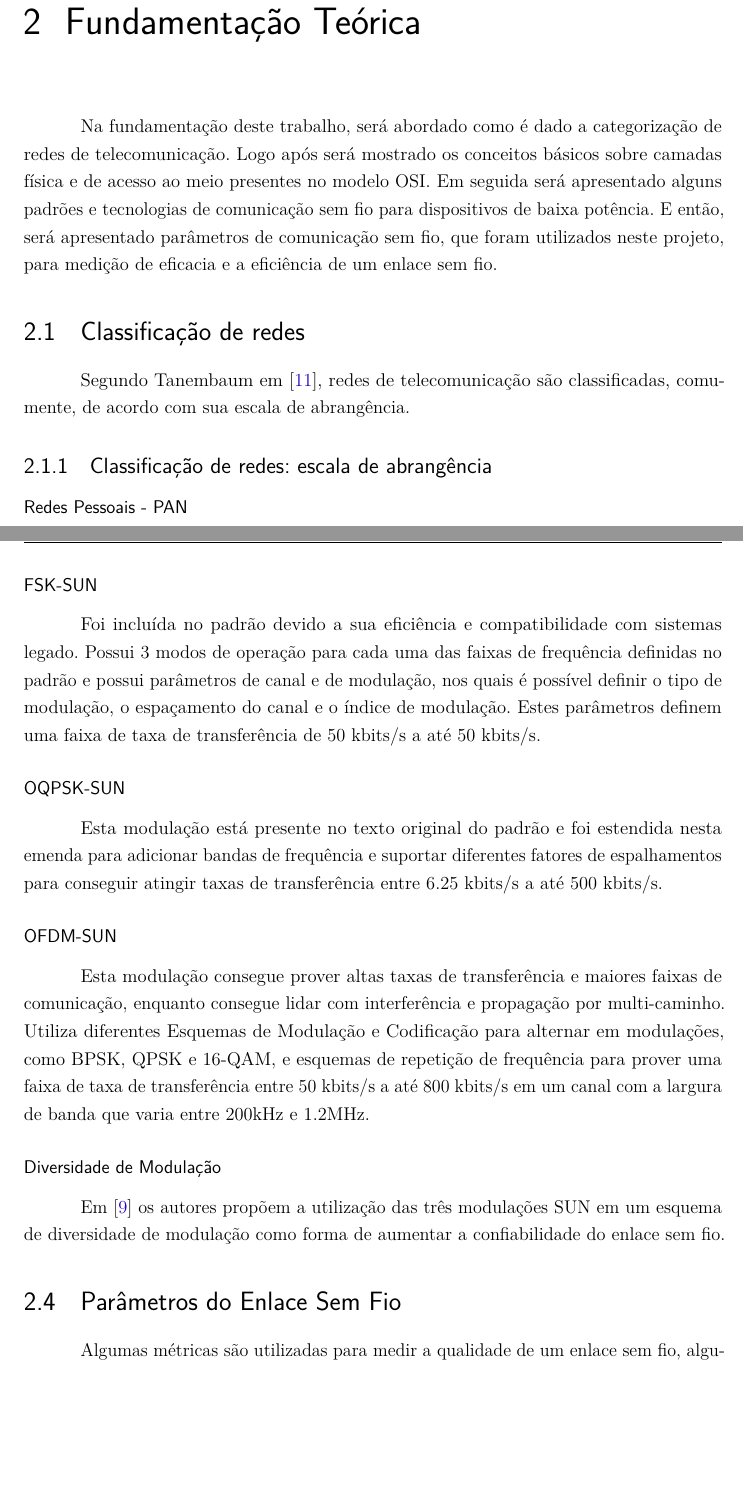
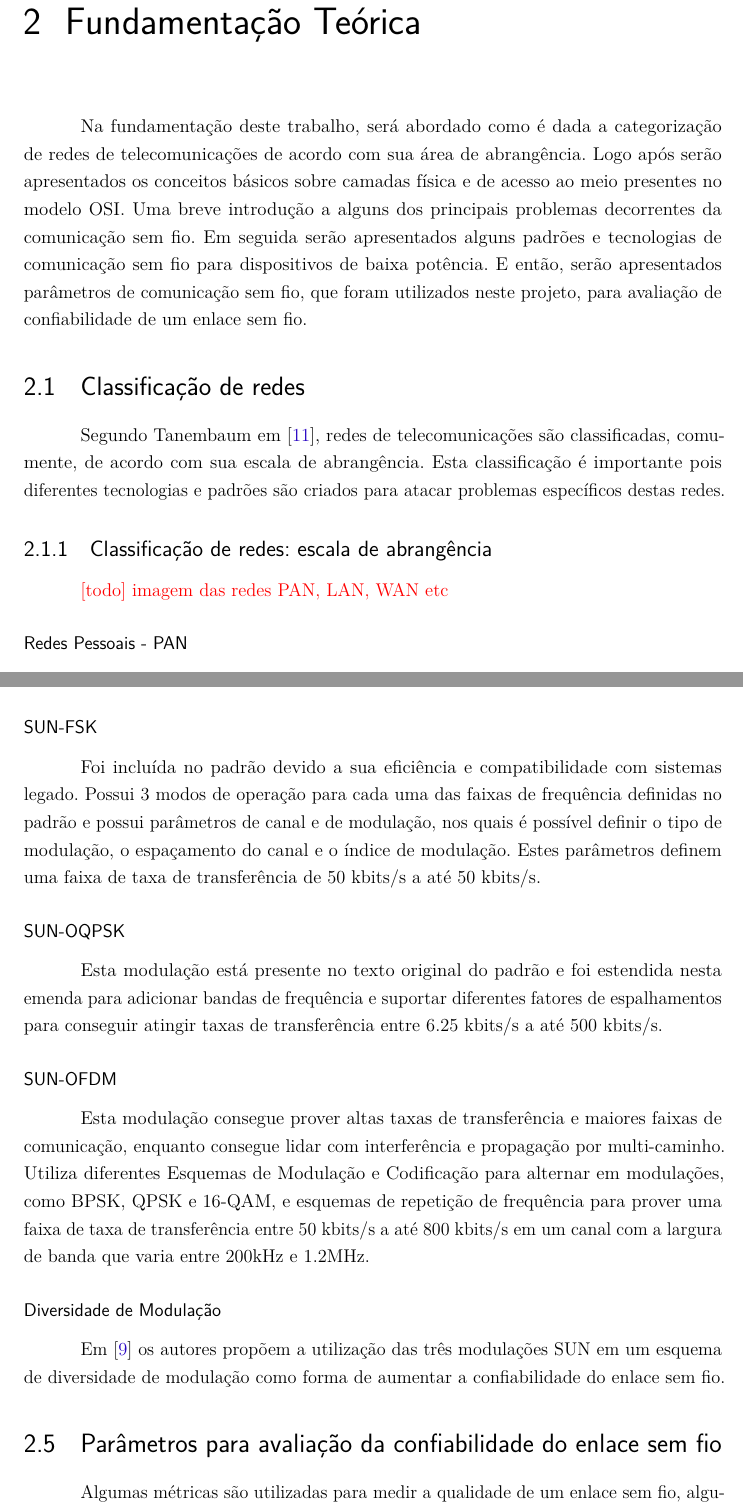
Before and after one commit to felipefbs/tcc, a LaTeX thesis (main.tex, which reads sections/textual/chapters/fundamentação.tex): two parts of pages 5 and 8 of 12, joined at a grey line, cut so that both start at the same text, the shorter picture padded with empty space. Compiled offline with pdfLaTeX.

Commit message:
theoretical foundation v0.3.2

```diff
--- a/sections/textual/chapters/fundamentação.tex
+++ b/sections/textual/chapters/fundamentação.tex
@@ -1,14 +1,13 @@
 \chapter{Fundamentação Teórica}
 \label{fundamentacao}
-Na fundamentação deste trabalho, será abordado como é dado a categorização de redes de telecomunicação. Logo após será mostrado os conceitos básicos sobre camadas física e de acesso ao meio presentes no modelo OSI. Em seguida será apresentado alguns padrões e tecnologias de comunicação sem fio para dispositivos de baixa potência. E então, será apresentado parâmetros de comunicação sem fio, que foram utilizados neste projeto, para medição de eficacia e a eficiência de um enlace sem fio.
-
-% eficacia é um booleano para dizer se algo funciona ou não
-% eficiência é uma escala para medir % de funcionamento.
+Na fundamentação deste trabalho, será abordado como é dada a categorização de redes de telecomunicações de acordo com sua área de abrangência. Logo após serão apresentados os conceitos básicos sobre camadas física e de acesso ao meio presentes no modelo OSI. Uma breve introdução a alguns dos principais problemas decorrentes da comunicação sem fio. Em seguida serão apresentados alguns padrões e tecnologias de comunicação sem fio para dispositivos de baixa potência. E então, serão apresentados parâmetros de comunicação sem fio, que foram utilizados neste projeto, para avaliação de confiabilidade de um enlace sem fio.
 
 \section{Classificação de redes}
 \label{classRedes}
-Segundo Tanembaum em \cite{tanembaum2011}, redes de telecomunicação são classificadas, comumente, de acordo com sua escala de abrangência.
+Segundo Tanembaum em \cite{tanembaum2011}, redes de telecomunicações são classificadas, comumente, de acordo com sua escala de abrangência. Esta classificação é importante pois diferentes tecnologias e padrões são criados para atacar problemas específicos destas redes.
 \subsection{Classificação de redes: escala de abrangência}
+
+\todo{imagem das redes PAN, LAN, WAN etc}
 
 \subsubsection*{Redes Pessoais - PAN}
 Redes de área pessoal, ou redes de alcance limitado, são redes, geralmente sem fio, utilizadas para conexão entre sistemas pessoais. Por exemplo conexão de um fone de ouvido a um smartphone utilizando o Bluetooth. Aplicações de redes PAN vão além de conexão de dispositivos sem fio como mouses, teclados e fone. Também são utilizados em Sistemas Monitoração de Saúde onde no paciente há dispositivos coletando e enviando dados para o smartphone.
@@ -53,15 +54,15 @@ Em 2015 foi proposto uma revisão que incorpora uma novo esquema de modulações
 A seguir uma visão geral das modulações SUN de acordo apresentado em \cite{tuset2020reliability}:
-\subsubsection*{FSK-SUN}
+\subsubsection*{SUN-FSK}
 Foi incluída no padrão devido a sua eficiência e compatibilidade com sistemas legado. Possui 3 modos de operação para cada uma das faixas de frequência definidas no padrão e possui parâmetros de canal e de modulação, nos quais é possível definir o tipo de modulação, o espaçamento do canal e o índice de modulação. Estes parâmetros definem uma faixa de taxa de transferência de 50 kbits/s a até 50 kbits/s.
-\subsubsection*{OQPSK-SUN}
+\subsubsection*{SUN-OQPSK}
 Esta modulação está presente no texto original do padrão e foi estendida nesta emenda para adicionar bandas de frequência e suportar diferentes fatores de espalhamentos para conseguir atingir taxas de transferência entre 6.25 kbits/s a até 500 kbits/s.
-\subsubsection*{OFDM-SUN}
+\subsubsection*{SUN-OFDM}
 Esta modulação consegue prover altas taxas de transferência e maiores faixas de comunicação, enquanto consegue lidar com interferência e propagação por multi-caminho. Utiliza diferentes Esquemas de Modulação e Codificação para alternar em modulações, como BPSK, QPSK e 16-QAM, e esquemas de repetição de frequência para prover uma faixa de taxa de transferência entre 50 kbits/s a até 800 kbits/s em um canal com a largura de banda que varia entre 200kHz e 1.2MHz.
 
 \subsubsection*{Diversidade de Modulação}
 Em \cite{gomes2020improving} os autores propõem a utilização das três modulações SUN em um esquema de diversidade de modulação como forma de aumentar a confiabilidade do enlace sem fio.
 
-\section{Parâmetros do Enlace Sem Fio}
+\section{Parâmetros para avaliação da confiabilidade do enlace sem fio}
 \label{paramSF}
 Algumas métricas são utilizadas para medir a qualidade de um enlace sem fio, algumas estão mais relacionadas a camada física, como RSSI, e outras estão mais relacionadas a camada de aplicação como PDR. Estas serão melhor detalhadas abaixo.
 \subsection*{RSSI}
```
Also changed, not shown: sections/textual/chapters/fundamentação.tex (18 more changed lines).
